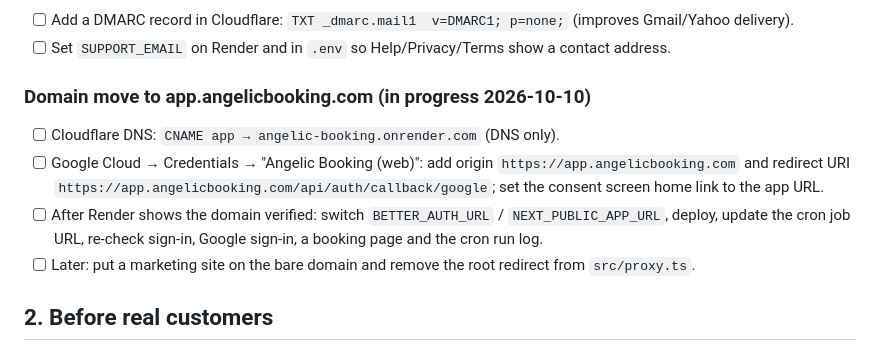
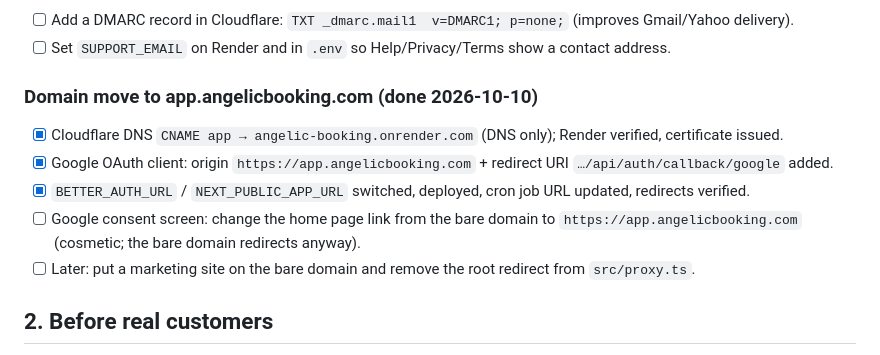
Before and after one commit to feelosophy13/angelicbooking, a Markdown page: TODO.md, the part around the change. Drawn GitHub-style.

Commit message:
Mark the app.angelicbooking.com move done in TODO
Co-Authored-By: Claude Fable 5.1 <noreply@anthropic.com>

```diff
--- a/TODO.md
+++ b/TODO.md
@@ -32,12 +32,12 @@ Operational detail (ids, commands, env names) lives in `docs-ops.md`; product pl
 - [ ] Add a DMARC record in Cloudflare: `TXT _dmarc.mail1  v=DMARC1; p=none;` (improves Gmail/Yahoo delivery).
 - [ ] Set `SUPPORT_EMAIL` on Render and in `.env` so Help/Privacy/Terms show a contact address.
 
-### Domain move to app.angelicbooking.com (in progress 2026-10-10)
-- [ ] Cloudflare DNS: `CNAME app → angelic-booking.onrender.com` (DNS only).
-- [ ] Google Cloud → Credentials → "Angelic Booking (web)": add origin `https://app.angelicbooking.com` and redirect
-      URI `https://app.angelicbooking.com/api/auth/callback/google`; set the consent screen home link to the app URL.
-- [ ] After Render shows the domain verified: switch `BETTER_AUTH_URL` / `NEXT_PUBLIC_APP_URL`, deploy, update the cron
-      job URL, re-check sign-in, Google sign-in, a booking page and the cron run log.
+### Domain move to app.angelicbooking.com (done 2026-10-10)
+- [x] Cloudflare DNS `CNAME app → angelic-booking.onrender.com` (DNS only); Render verified, certificate issued.
+- [x] Google OAuth client: origin `https://app.angelicbooking.com` + redirect URI `…/api/auth/callback/google` added.
+- [x] `BETTER_AUTH_URL` / `NEXT_PUBLIC_APP_URL` switched, deployed, cron job URL updated, redirects verified.
+- [ ] Google consent screen: change the home page link from the bare domain to `https://app.angelicbooking.com`
+      (cosmetic; the bare domain redirects anyway).
 - [ ] Later: put a marketing site on the bare domain and remove the root redirect from `src/proxy.ts`.
 
 ## 2. Before real customers
```
